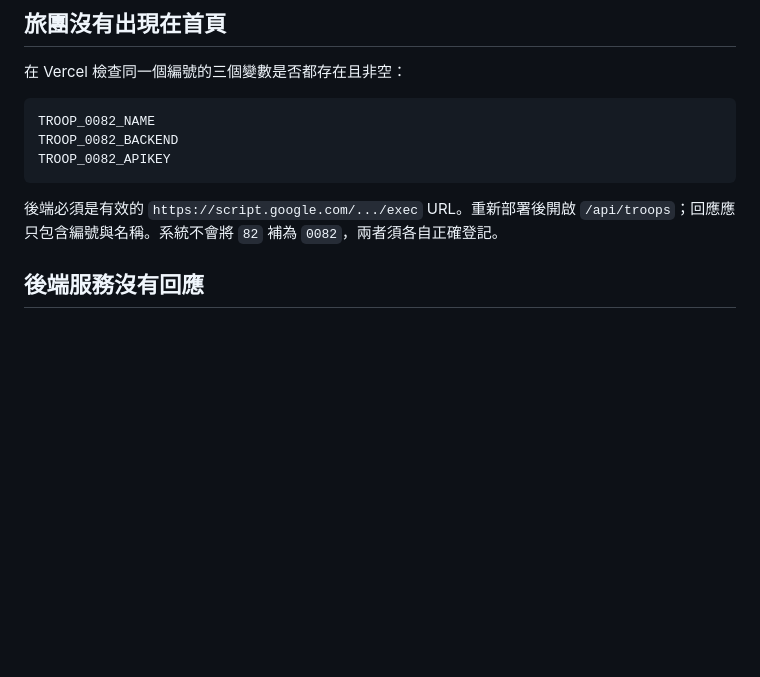
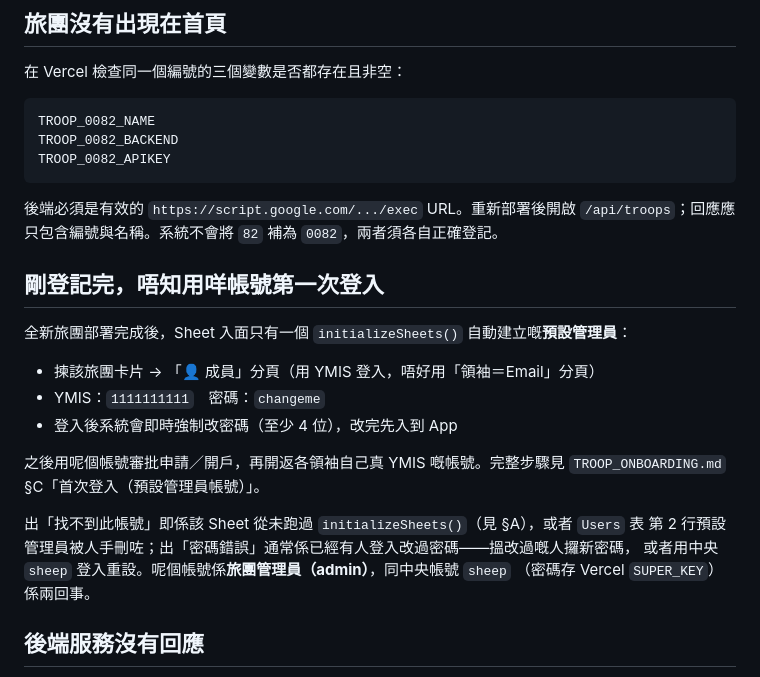
Before and after one commit to playerkousas-rgb/scoutbadge, a Markdown page: docs/TROUBLESHOOT_82.md, the part around the change. GitHub-like rendering; blank space fills up the shorter version.

````diff
--- a/docs/TROUBLESHOOT_82.md
+++ b/docs/TROUBLESHOOT_82.md
@@ -11,6 +11,22 @@ TROOP_0082_APIKEY
 ```
 
 後端必須是有效的 `https://script.google.com/.../exec` URL。重新部署後開啟 `/api/troops`；回應應只包含編號與名稱。系統不會將 `82` 補為 `0082`，兩者須各自正確登記。
+
+## 剛登記完，唔知用咩帳號第一次登入
+
+全新旅團部署完成後，Sheet 入面只有一個 `initializeSheets()` 自動建立嘅**預設管理員**：
+
+- 揀該旅團卡片 → 「👤 成員」分頁（用 YMIS 登入，唔好用「領袖＝Email」分頁）
+- YMIS：`1111111111`　密碼：`changeme`
+- 登入後系統會即時強制改密碼（至少 4 位），改完先入到 App
+
+之後用呢個帳號審批申請／開戶，再開返各領袖自己真 YMIS 嘅帳號。完整步驟見
+`TROOP_ONBOARDING.md` §C「首次登入（預設管理員帳號）」。
+
+出「找不到此帳號」即係該 Sheet 從未跑過 `initializeSheets()`（見 §A），或者 `Users` 表
+第 2 行預設管理員被人手刪咗；出「密碼錯誤」通常係已經有人登入改過密碼——搵改過嘅人攞新密碼，
+或者用中央 `sheep` 登入重設。呢個帳號係**旅團管理員（admin）**，同中央帳號 `sheep`
+（密碼存 Vercel `SUPER_KEY`）係兩回事。
 
 ## 後端服務沒有回應
 
````
Also changed, not shown: TROOP_ONBOARDING.md (+41 -8 lines), docs/LEADER_GUIDE.md (+4 -0 lines).
